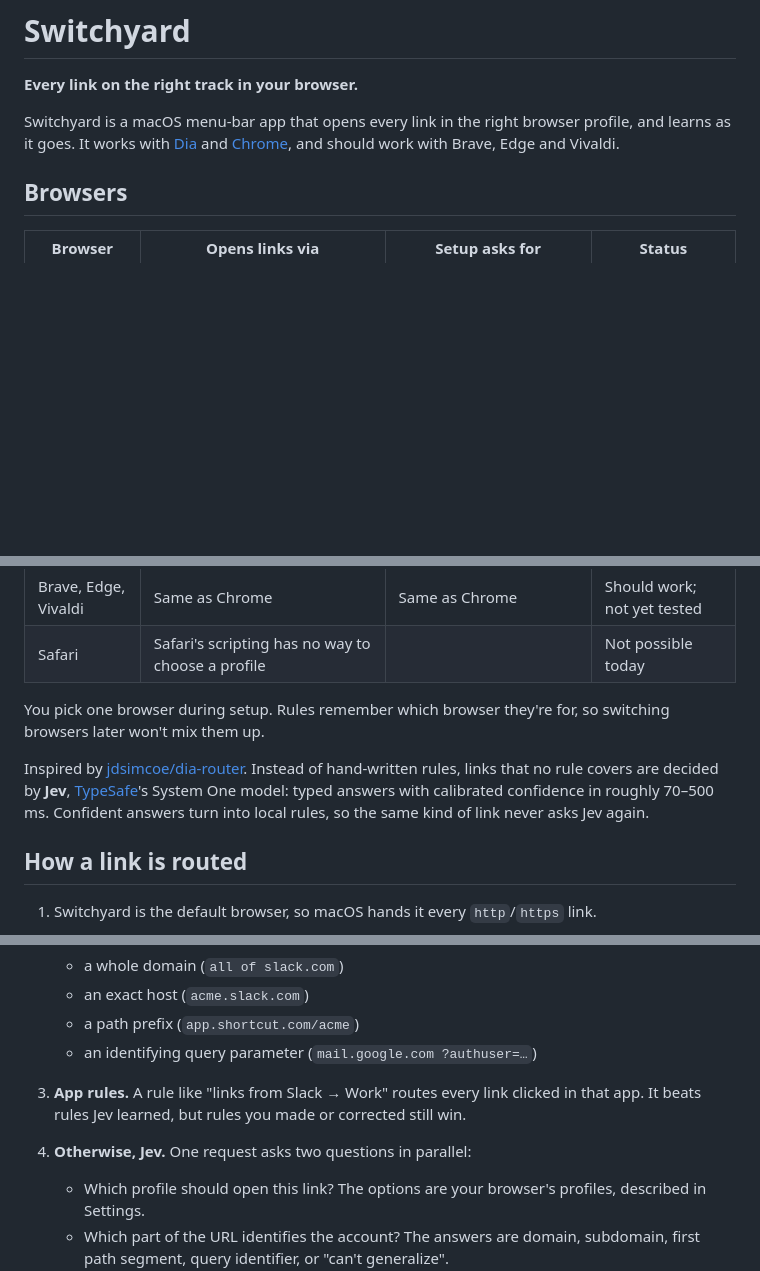
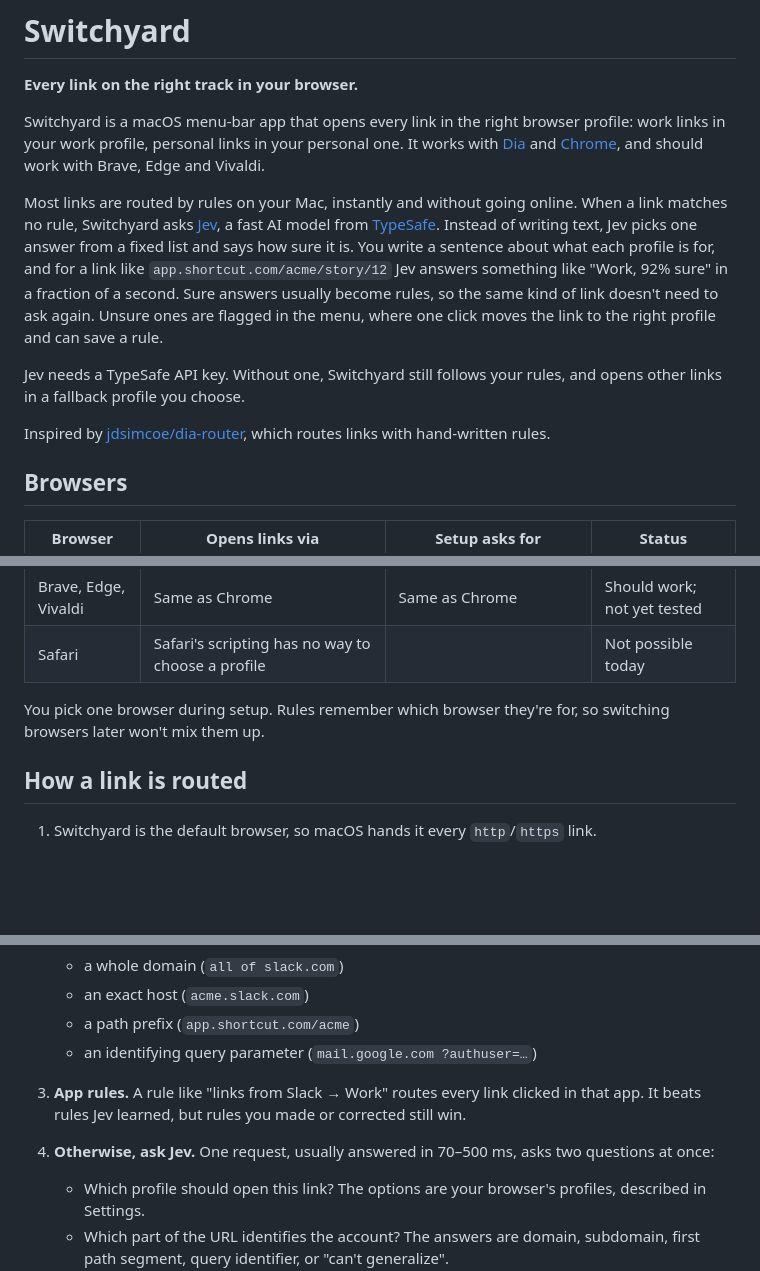
Before and after one commit to kevinebaugh/switchyard, a Markdown page: README.md, 3 parts joined by grey strips. GitHub-like rendering; blank space fills up the shorter version.

Commit message:
README: explain Jev for people who haven't heard of it
Co-Authored-By: Claude Opus 5.5 <noreply@anthropic.com>

```diff
--- a/README.md
+++ b/README.md
@@ -6,7 +6,13 @@
 
 **Every link on the right track in your browser.**
 
-Switchyard is a macOS menu-bar app that opens every link in the right browser profile, and learns as it goes. It works with [Dia](https://www.diabrowser.com/) and [Chrome](https://www.google.com/chrome/), and should work with Brave, Edge and Vivaldi.
+Switchyard is a macOS menu-bar app that opens every link in the right browser profile: work links in your work profile, personal links in your personal one. It works with [Dia](https://www.diabrowser.com/) and [Chrome](https://www.google.com/chrome/), and should work with Brave, Edge and Vivaldi.
+
+Most links are routed by rules on your Mac, instantly and without going online. When a link matches no rule, Switchyard asks [Jev](https://typesafe.ai/blog/introducing-system-one-models-and-jev), a fast AI model from [TypeSafe](https://typesafe.ai). Instead of writing text, Jev picks one answer from a fixed list and says how sure it is. You write a sentence about what each profile is for, and for a link like `app.shortcut.com/acme/story/12` Jev answers something like "Work, 92% sure" in a fraction of a second. Sure answers usually become rules, so the same kind of link doesn't need to ask again. Unsure ones are flagged in the menu, where one click moves the link to the right profile and can save a rule.
+
+Jev needs a TypeSafe API key. Without one, Switchyard still follows your rules, and opens other links in a fallback profile you choose.
+
+Inspired by [jdsimcoe/dia-router](https://github.com/jdsimcoe/dia-router), which routes links with hand-written rules.
 
 ## Browsers
 
@@ -19,8 +25,6 @@ Switchyard is a macOS menu-bar app that opens every link in the right browser pr
 
 You pick one browser during setup. Rules remember which browser they're for, so switching browsers later won't mix them up.
 
-Inspired by [jdsimcoe/dia-router](https://github.com/jdsimcoe/dia-router). Instead of hand-written rules, links that no rule covers are decided by **Jev**, [TypeSafe](https://typesafe.ai)'s System One model: typed answers with calibrated confidence in roughly 70–500 ms. Confident answers turn into local rules, so the same kind of link never asks Jev again.
-
 ## How a link is routed
 
 1. Switchyard is the default browser, so macOS hands it every `http`/`https` link.
@@ -30,7 +34,7 @@ Inspired by [jdsimcoe/dia-router](https://github.com/jdsimcoe/dia-router). Inste
    - a path prefix (`app.shortcut.com/acme`)
    - an identifying query parameter (`mail.google.com ?authuser=…`)
 3. **App rules.** A rule like "links from Slack → Work" routes every link clicked in that app. It beats rules Jev learned, but rules you made or corrected still win.
-4. **Otherwise, Jev.** One request asks two questions in parallel:
+4. **Otherwise, ask Jev.** One request, usually answered in 70–500 ms, asks two questions at once:
    - Which profile should open this link? The options are your browser's profiles, described in Settings.
    - Which part of the URL identifies the account? The answers are domain, subdomain, first path segment, query identifier, or "can't generalize".
    - Only the host, the first three path segments and the *names* of any query parameters are sent. Query values and fragments stay on your Mac, so a rule like `mail.google.com ?authuser=…` keeps its value and is matched locally.
```
